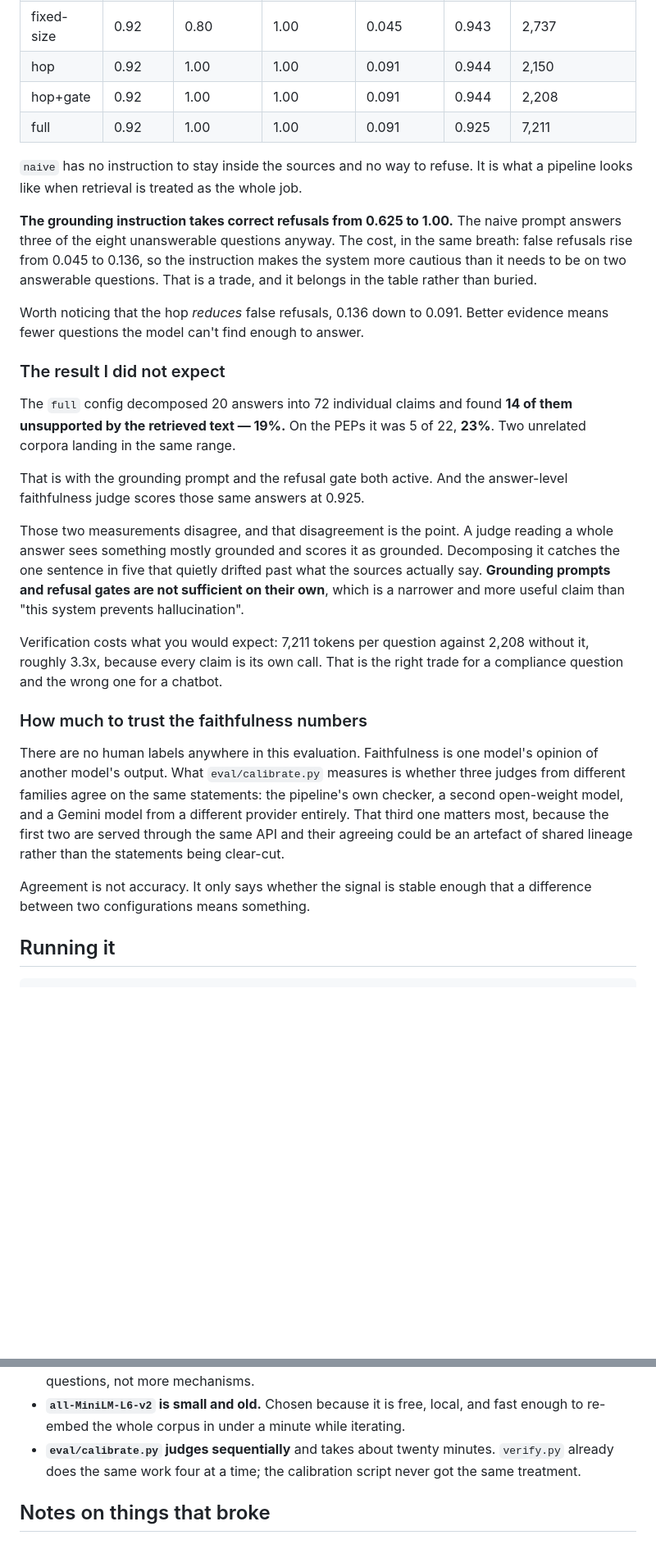
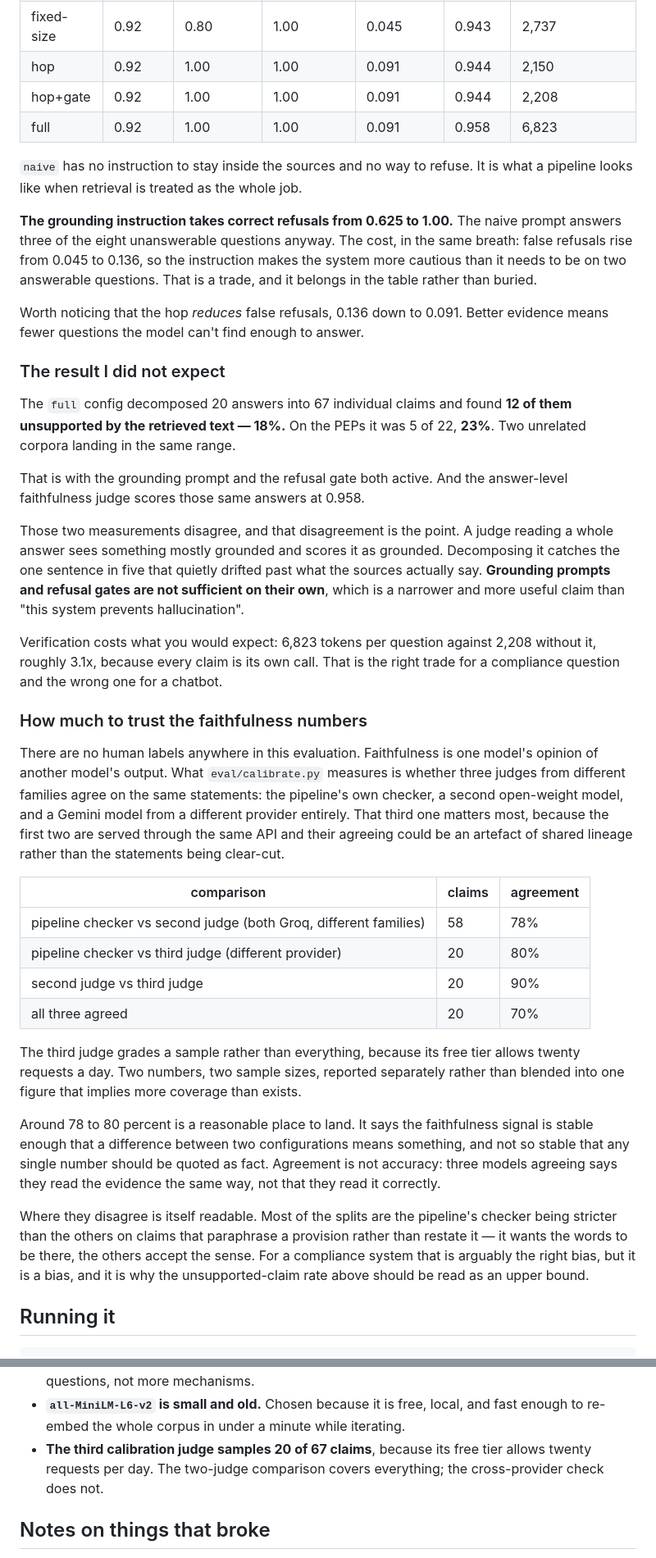
Before and after one commit to alsoankit/anchor-rag, a Markdown page: README.md, 2 parts joined by grey strips. Shown at 82% size. GitHub-like rendering; blank space fills up the shorter version.

Commit message:
calibration numbers, and the reconstruction bug that produced the first set

```diff
--- a/README.md
+++ b/README.md
@@ -106,7 +106,7 @@ to each other.
 | fixed-size | 0.92 | 0.80 | 1.00 | 0.045 | 0.943 | 2,737 |
 | hop | 0.92 | 1.00 | 1.00 | 0.091 | 0.944 | 2,150 |
 | hop+gate | 0.92 | 1.00 | 1.00 | 0.091 | 0.944 | 2,208 |
-| full | 0.92 | 1.00 | 1.00 | 0.091 | 0.925 | 7,211 |
+| full | 0.92 | 1.00 | 1.00 | 0.091 | 0.958 | 6,823 |
 
 `naive` has no instruction to stay inside the sources and no way to refuse. It is what a
 pipeline looks like when retrieval is treated as the whole job.
@@ -122,12 +122,12 @@ means fewer questions the model can't find enough to answer.
 
 ### The result I did not expect
 
-The `full` config decomposed 20 answers into 72 individual claims and found **14 of them
-unsupported by the retrieved text — 19%.** On the PEPs it was 5 of 22, **23%**. Two unrelated
+The `full` config decomposed 20 answers into 67 individual claims and found **12 of them
+unsupported by the retrieved text — 18%.** On the PEPs it was 5 of 22, **23%**. Two unrelated
 corpora landing in the same range.
 
 That is with the grounding prompt and the refusal gate both active. And the answer-level
-faithfulness judge scores those same answers at 0.925.
+faithfulness judge scores those same answers at 0.958.
 
 Those two measurements disagree, and that disagreement is the point. A judge reading a whole
 answer sees something mostly grounded and scores it as grounded. Decomposing it catches the
@@ -135,8 +135,8 @@ one sentence in five that quietly drifted past what the sources actually say. **
 prompts and refusal gates are not sufficient on their own**, which is a narrower and more
 useful claim than "this system prevents hallucination".
 
-Verification costs what you would expect: 7,211 tokens per question against 2,208 without it,
-roughly 3.3x, because every claim is its own call. That is the right trade for a compliance
+Verification costs what you would expect: 6,823 tokens per question against 2,208 without it,
+roughly 3.1x, because every claim is its own call. That is the right trade for a compliance
 question and the wrong one for a chatbot.
 
 ### How much to trust the faithfulness numbers
@@ -148,8 +148,27 @@ open-weight model, and a Gemini model from a different provider entirely. That t
 matters most, because the first two are served through the same API and their agreeing could
 be an artefact of shared lineage rather than the statements being clear-cut.
 
-Agreement is not accuracy. It only says whether the signal is stable enough that a difference
-between two configurations means something.
+| comparison | claims | agreement |
+|---|---|---|
+| pipeline checker vs second judge (both Groq, different families) | 58 | 78% |
+| pipeline checker vs third judge (different provider) | 20 | 80% |
+| second judge vs third judge | 20 | 90% |
+| all three agreed | 20 | 70% |
+
+The third judge grades a sample rather than everything, because its free tier allows twenty
+requests a day. Two numbers, two sample sizes, reported separately rather than blended into
+one figure that implies more coverage than exists.
+
+Around 78 to 80 percent is a reasonable place to land. It says the faithfulness signal is
+stable enough that a difference between two configurations means something, and not so
+stable that any single number should be quoted as fact. Agreement is not accuracy: three
+models agreeing says they read the evidence the same way, not that they read it correctly.
+
+Where they disagree is itself readable. Most of the splits are the pipeline's checker being
+stricter than the others on claims that paraphrase a provision rather than restate it — it
+wants the words to be there, the others accept the sense. For a compliance system that is
+arguably the right bias, but it is a bias, and it is why the unsupported-claim rate above
+should be read as an upper bound.
 
 ## Running it
 
@@ -181,9 +200,9 @@ python -m eval.run_eval --corpus aiact
   harder questions, not more mechanisms.
 - **`all-MiniLM-L6-v2` is small and old.** Chosen because it is free, local, and fast enough
   to re-embed the whole corpus in under a minute while iterating.
-- **`eval/calibrate.py` judges sequentially** and takes about twenty minutes. `verify.py`
-  already does the same work four at a time; the calibration script never got the same
-  treatment.
+- **The third calibration judge samples 20 of 67 claims**, because its free tier allows
+  twenty requests per day. The two-judge comparison covers everything; the cross-provider
+  check does not.
 
 ## Notes on things that broke
 
```
Also changed, not shown: other parts of README.md (+10 -0 lines).
